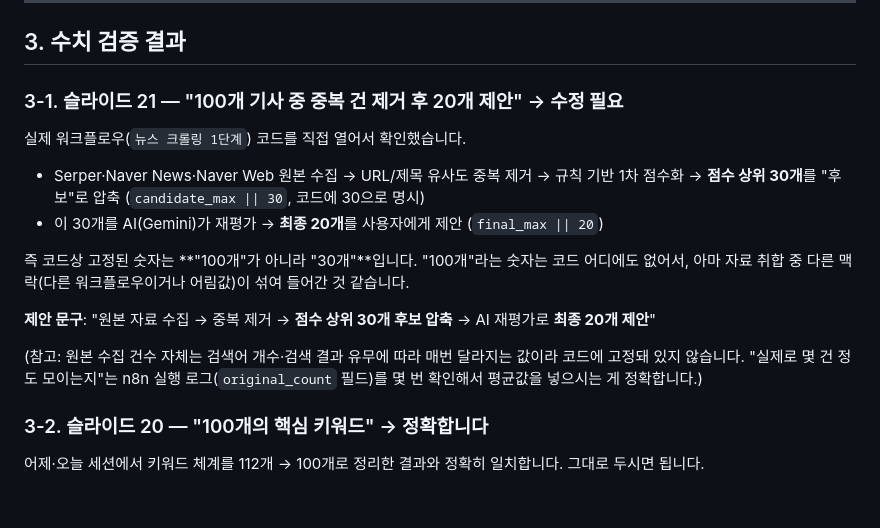
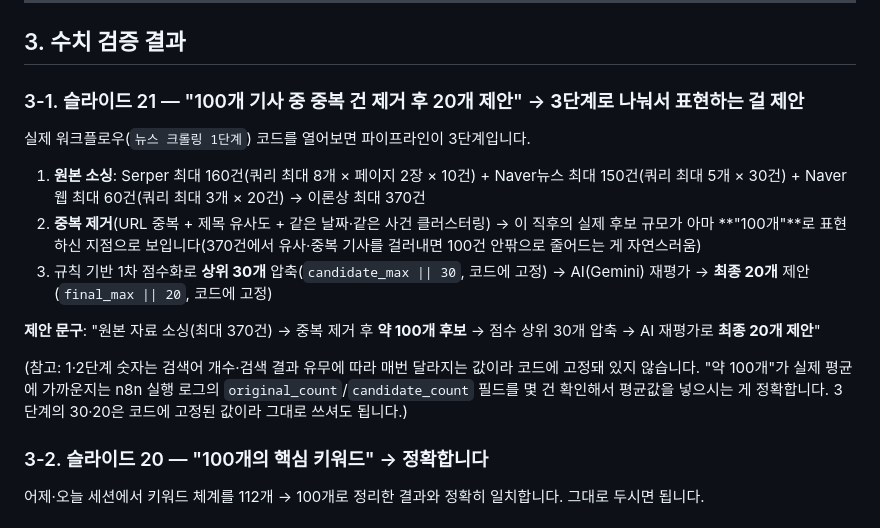
Before and after one commit to bpodsplan1/Research-On, a Markdown page: 결과보고/결과보고_v0.2_검토의견.md, the part around the change. Rendered like a GitHub page.

Commit message:
검토의견: 슬라이드21 수치 설명을 3단계 파이프라인으로 재정리
원본 소싱(최대 370건)/중복제거 후 후보(약 100개)/AI평가 직전 압축(30개)
/최종 제안(20개)이 서로 다른 파이프라인 단계임을 명확히 구분.
"100개"를 오류로 단정했던 걸 정정 — 중복제거 직후 단계로는 타당한 값.

Co-Authored-By: Claude Sonnet 5 <noreply@anthropic.com>

```diff
--- a/결과보고/결과보고_v0.2_검토의견.md
+++ b/결과보고/결과보고_v0.2_검토의견.md
@@ -26,18 +26,17 @@
 
 ## 3. 수치 검증 결과
 
-### 3-1. 슬라이드 21 — "100개 기사 중 중복 건 제거 후 20개 제안" → **수정 필요**
+### 3-1. 슬라이드 21 — "100개 기사 중 중복 건 제거 후 20개 제안" → **3단계로 나눠서 표현하는 걸 제안**
 
-실제 워크플로우(`뉴스 크롤링 1단계`) 코드를 직접 열어서 확인했습니다.
+실제 워크플로우(`뉴스 크롤링 1단계`) 코드를 열어보면 파이프라인이 3단계입니다.
 
-- Serper·Naver News·Naver Web 원본 수집 → URL/제목 유사도 중복 제거 → 규칙 기반 1차 점수화 → **점수 상위 30개**를 "후보"로 압축 (`candidate_max || 30`, 코드에 30으로 명시)
-- 이 30개를 AI(Gemini)가 재평가 → **최종 20개**를 사용자에게 제안 (`final_max || 20`)
+1. **원본 소싱**: Serper 최대 160건(쿼리 최대 8개 × 페이지 2장 × 10건) + Naver뉴스 최대 150건(쿼리 최대 5개 × 30건) + Naver웹 최대 60건(쿼리 최대 3개 × 20건) → 이론상 최대 370건
+2. **중복 제거**(URL 중복 + 제목 유사도 + 같은 날짜·같은 사건 클러스터링) → 이 직후의 실제 후보 규모가 아마 **"100개"**로 표현하신 지점으로 보입니다(370건에서 유사·중복 기사를 걸러내면 100건 안팎으로 줄어드는 게 자연스러움)
+3. 규칙 기반 1차 점수화로 **상위 30개** 압축(`candidate_max || 30`, 코드에 고정) → AI(Gemini) 재평가 → **최종 20개** 제안(`final_max || 20`, 코드에 고정)
 
-즉 코드상 고정된 숫자는 **"100개"가 아니라 "30개"**입니다. "100개"라는 숫자는 코드 어디에도 없어서, 아마 자료 취합 중 다른 맥락(다른 워크플로우이거나 어림값)이 섞여 들어간 것 같습니다.
+**제안 문구**: "원본 자료 소싱(최대 370건) → 중복 제거 후 **약 100개 후보** → 점수 상위 30개 압축 → AI 재평가로 **최종 20개 제안**"
 
-**제안 문구**: "원본 자료 수집 → 중복 제거 → **점수 상위 30개 후보 압축** → AI 재평가로 **최종 20개 제안**"
-
-(참고: 원본 수집 건수 자체는 검색어 개수·검색 결과 유무에 따라 매번 달라지는 값이라 코드에 고정돼 있지 않습니다. "실제로 몇 건 정도 모이는지"는 n8n 실행 로그(`original_count` 필드)를 몇 번 확인해서 평균값을 넣으시는 게 정확합니다.)
+(참고: 1·2단계 숫자는 검색어 개수·검색 결과 유무에 따라 매번 달라지는 값이라 코드에 고정돼 있지 않습니다. "약 100개"가 실제 평균에 가까운지는 n8n 실행 로그의 `original_count`/`candidate_count` 필드를 몇 건 확인해서 평균값을 넣으시는 게 정확합니다. 3단계의 30·20은 코드에 고정된 값이라 그대로 쓰셔도 됩니다.)
 
 ### 3-2. 슬라이드 20 — "100개의 핵심 키워드" → **정확합니다**
 
```
